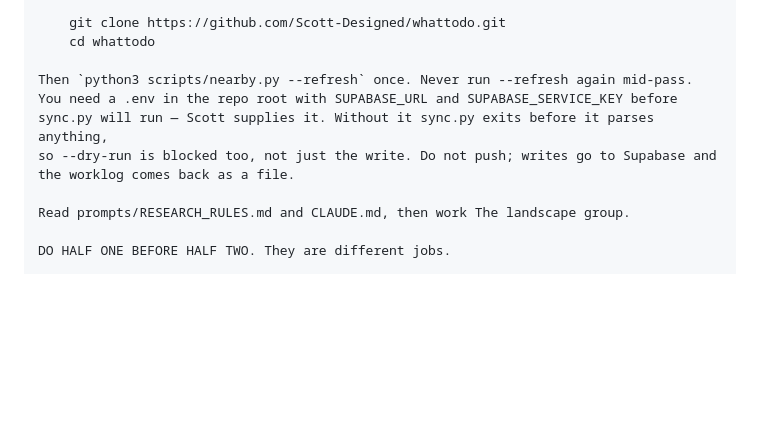
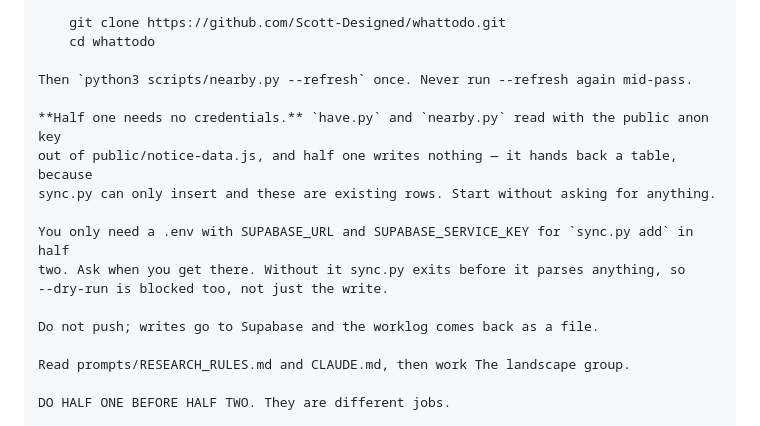
Before and after one commit to Scott-Designed/whattodo, a Markdown page: prompts/by-group.md, the part around the change. Rendered like a GitHub page; blank space fills up the shorter version.

Commit message:
Half one of the landscape pass needs no credentials, so stop asking for them
The clone preamble asked for SUPABASE_SERVICE_KEY up front, which is wrong for
this prompt: half one reads with the public anon key and writes nothing, since
sync.py can only insert and half one is pinning existing rows. Cowork noticed
and asked why.

Worth being exact about rather than sloppy - the service key bypasses row
level security, so a read-only half should not be holding it.

Co-Authored-By: Claude Opus 5 <noreply@anthropic.com>

```diff
--- a/prompts/by-group.md
+++ b/prompts/by-group.md
@@ -122,10 +122,16 @@ somebody suggests. It is public, so this needs no key and no token:
     cd whattodo
 
 Then `python3 scripts/nearby.py --refresh` once. Never run --refresh again mid-pass.
-You need a .env in the repo root with SUPABASE_URL and SUPABASE_SERVICE_KEY before
-sync.py will run — Scott supplies it. Without it sync.py exits before it parses anything,
-so --dry-run is blocked too, not just the write. Do not push; writes go to Supabase and
-the worklog comes back as a file.
+
+**Half one needs no credentials.** `have.py` and `nearby.py` read with the public anon key
+out of public/notice-data.js, and half one writes nothing — it hands back a table, because
+sync.py can only insert and these are existing rows. Start without asking for anything.
+
+You only need a .env with SUPABASE_URL and SUPABASE_SERVICE_KEY for `sync.py add` in half
+two. Ask when you get there. Without it sync.py exits before it parses anything, so
+--dry-run is blocked too, not just the write.
+
+Do not push; writes go to Supabase and the worklog comes back as a file.
 
 Read prompts/RESEARCH_RULES.md and CLAUDE.md, then work The landscape group.
 
```
